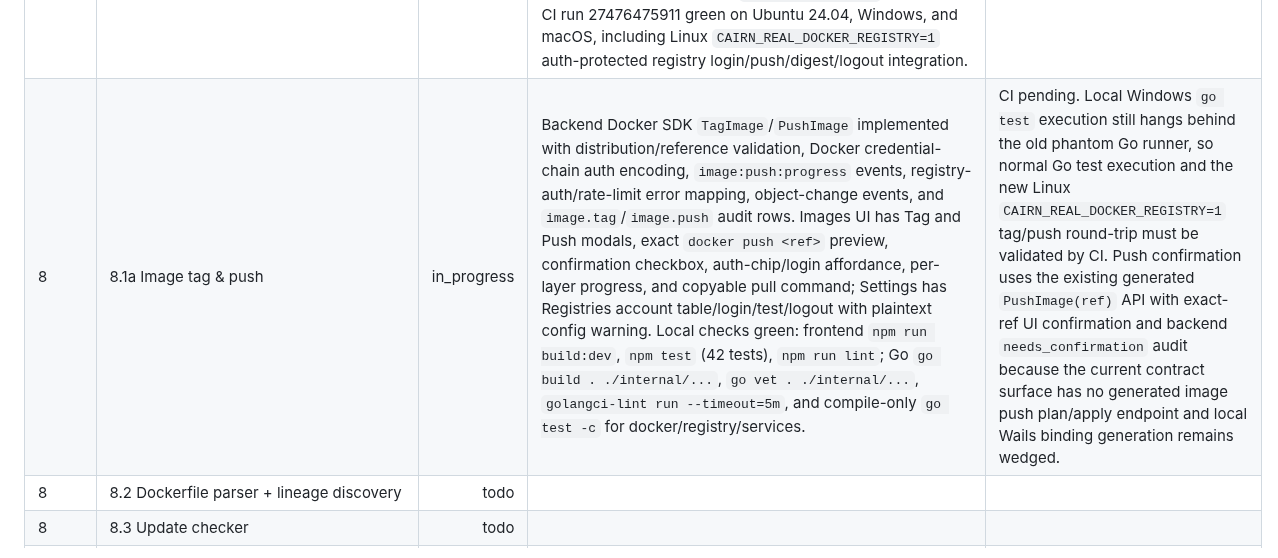
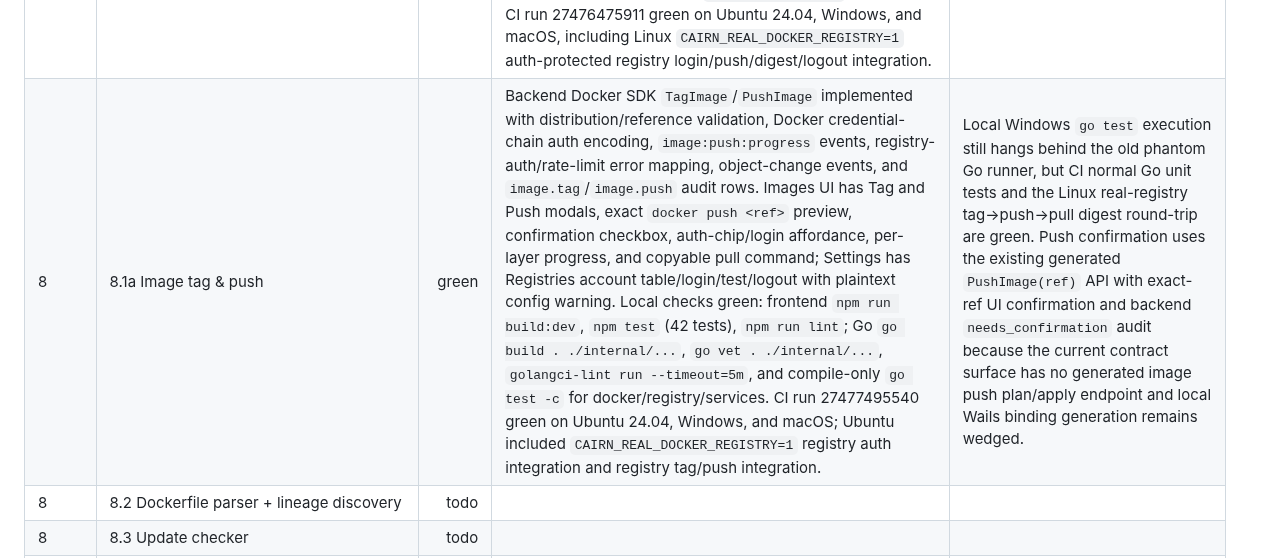
Before and after one commit to RCooLeR/Cairn, a Markdown page: PROGRESS.md, the part around the change. GitHub-like rendering.

Commit message:
docs: mark image tag push green

```diff
--- a/PROGRESS.md
+++ b/PROGRESS.md
@@ -49,7 +49,7 @@ Status legend: `todo`, `in_progress`, `green`, `blocked`.
 | 7 | 7.2 Minimal v1 backup UI | green | Volumes page row actions now open Backup/Restore modals; project detail has a Backups tab with project-volume backup actions and restore rows; confirmation modal routes backup/restore plans through `BackupService.ApplyBackup` and typed-name `ApplyRestore`; frontend TypeScript, ESLint, Vitest (42 tests), Vite dev build, and audit passed; CI run 27475067191 green. | Full backup browser remains P2 per plan. |
 | 7 | Exit gate 7 | green | CI run 27475067191 green on Ubuntu 24.04, Windows, and macOS; Linux CI and local `cairn-dev` WSL both verified backup and restore with real named-volume data; restore overwrite requires typed target name; backup/restore are callable as command-plan apply steps. | Phase 8 may start next. |
 | 8 | 8.1 Registry client + accounts | green | `internal/registry` package added with ref normalization corpus, backend Docker config account parsing, credential-helper list/get support, provider-exec `docker login --password-stdin`, logout/TestAuth, Bearer token auth, HEAD manifest digest resolution, multi-arch index selection, cache/backoff/concurrency scaffolding; `RegistryService` and app shell wired; provider stdin/backend command support added; Linux CI registry auth integration step added. Local `go build . ./internal/...`, `go vet . ./internal/...`, `golangci-lint v2.12.2 run --timeout=5m`, `go test -c` for registry/providers/services, and Linux cross-compile of `internal/registry` tests green. CI run 27476475911 green on Ubuntu 24.04, Windows, and macOS, including Linux `CAIRN_REAL_DOCKER_REGISTRY=1` auth-protected registry login/push/digest/logout integration. | Local Windows `go test` execution remains unreliable because of a stuck/unreapable `go.exe` phantom process, but CI normal unit tests and the Linux real-registry integration are green. |
-| 8 | 8.1a Image tag & push | in_progress | Backend Docker SDK `TagImage`/`PushImage` implemented with distribution/reference validation, Docker credential-chain auth encoding, `image:push:progress` events, registry-auth/rate-limit error mapping, object-change events, and `image.tag`/`image.push` audit rows. Images UI has Tag and Push modals, exact `docker push <ref>` preview, confirmation checkbox, auth-chip/login affordance, per-layer progress, and copyable pull command; Settings has Registries account table/login/test/logout with plaintext config warning. Local checks green: frontend `npm run build:dev`, `npm test` (42 tests), `npm run lint`; Go `go build . ./internal/...`, `go vet . ./internal/...`, `golangci-lint run --timeout=5m`, and compile-only `go test -c` for docker/registry/services. | CI pending. Local Windows `go test` execution still hangs behind the old phantom Go runner, so normal Go test execution and the new Linux `CAIRN_REAL_DOCKER_REGISTRY=1` tag/push round-trip must be validated by CI. Push confirmation uses the existing generated `PushImage(ref)` API with exact-ref UI confirmation and backend `needs_confirmation` audit because the current contract surface has no generated image push plan/apply endpoint and local Wails binding generation remains wedged. |
+| 8 | 8.1a Image tag & push | green | Backend Docker SDK `TagImage`/`PushImage` implemented with distribution/reference validation, Docker credential-chain auth encoding, `image:push:progress` events, registry-auth/rate-limit error mapping, object-change events, and `image.tag`/`image.push` audit rows. Images UI has Tag and Push modals, exact `docker push <ref>` preview, confirmation checkbox, auth-chip/login affordance, per-layer progress, and copyable pull command; Settings has Registries account table/login/test/logout with plaintext config warning. Local checks green: frontend `npm run build:dev`, `npm test` (42 tests), `npm run lint`; Go `go build . ./internal/...`, `go vet . ./internal/...`, `golangci-lint run --timeout=5m`, and compile-only `go test -c` for docker/registry/services. CI run 27477495540 green on Ubuntu 24.04, Windows, and macOS; Ubuntu included `CAIRN_REAL_DOCKER_REGISTRY=1` registry auth integration and registry tag/push integration. | Local Windows `go test` execution still hangs behind the old phantom Go runner, but CI normal Go unit tests and the Linux real-registry tag→push→pull digest round-trip are green. Push confirmation uses the existing generated `PushImage(ref)` API with exact-ref UI confirmation and backend `needs_confirmation` audit because the current contract surface has no generated image push plan/apply endpoint and local Wails binding generation remains wedged. |
 | 8 | 8.2 Dockerfile parser + lineage discovery | todo |  |  |
 | 8 | 8.3 Update checker | todo |  |  |
 | 8 | 8.4 Update planner + executor + health watch + rollback | todo |  |  |
```
